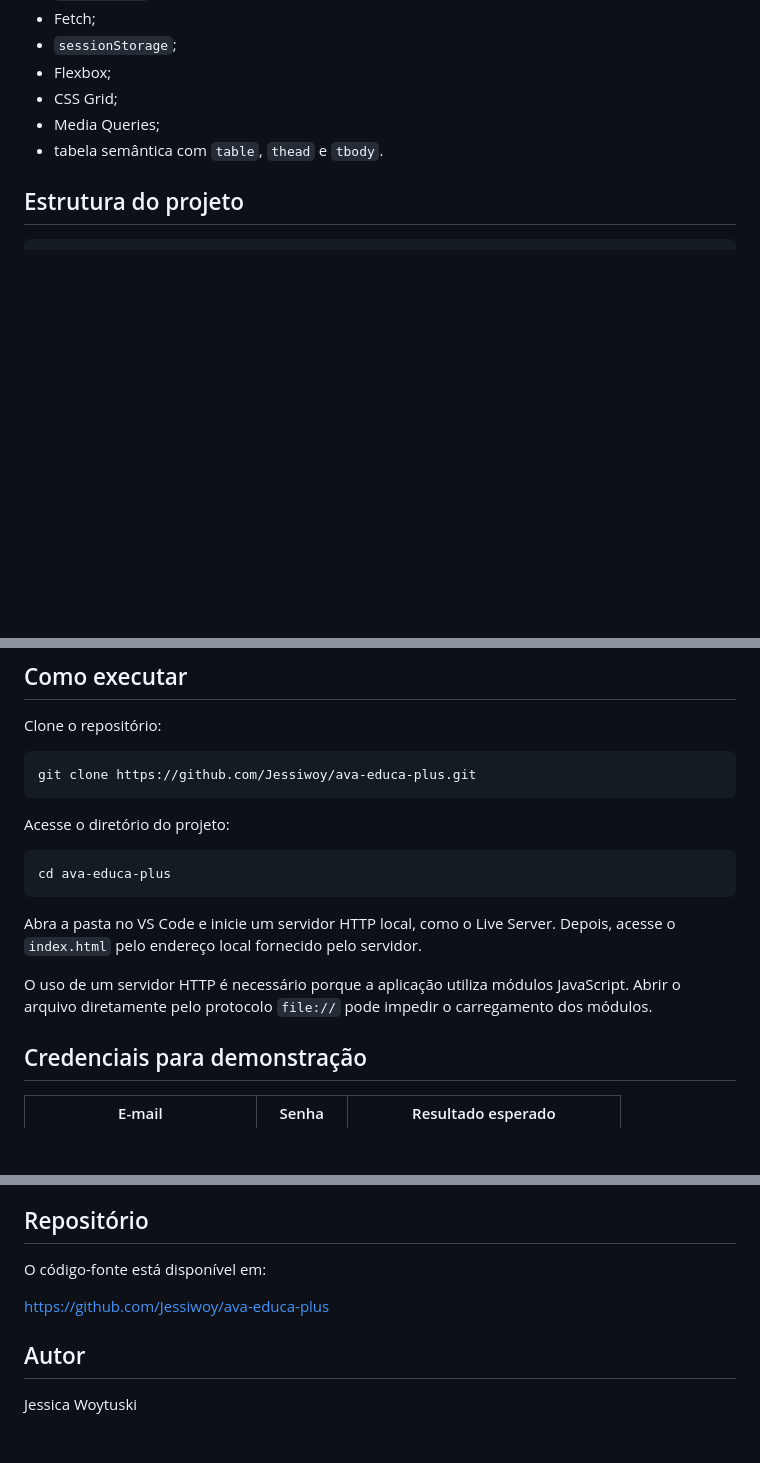
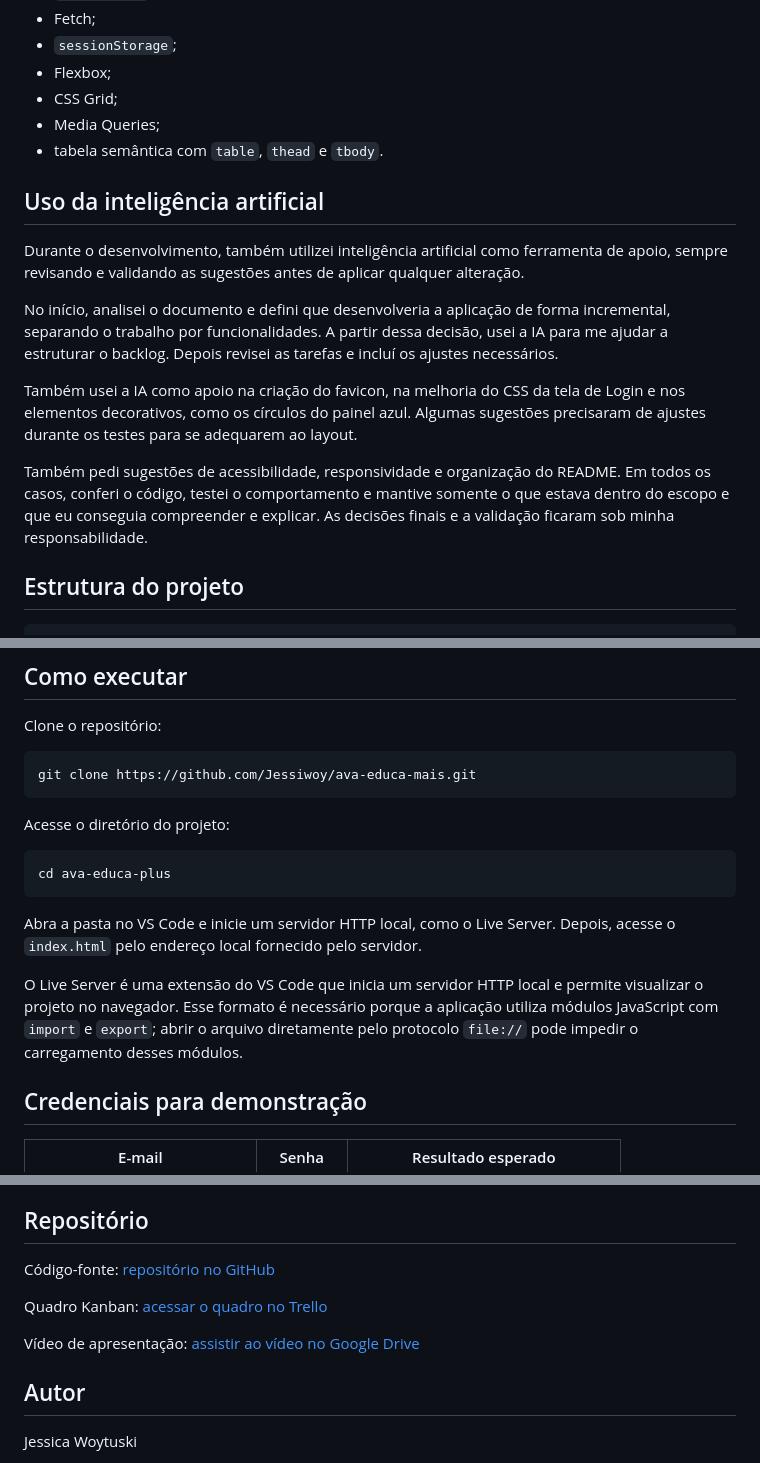
Before and after one commit to Jessiwoy/ava-educa-mais, a Markdown page: README.md, 3 parts joined by grey strips. GitHub-like rendering; blank space fills up the shorter version.

Commit message:
docs: add presentation video link

````diff
--- a/README.md
+++ b/README.md
@@ -106,6 +106,16 @@ Durante o desenvolvimento foram utilizados conceitos fundamentais de HTML, CSS e
 - Media Queries;
 - tabela semântica com `table`, `thead` e `tbody`.
 
+## Uso da inteligência artificial
+
+Durante o desenvolvimento, também utilizei inteligência artificial como ferramenta de apoio, sempre revisando e validando as sugestões antes de aplicar qualquer alteração.
+
+No início, analisei o documento e defini que desenvolveria a aplicação de forma incremental, separando o trabalho por funcionalidades. A partir dessa decisão, usei a IA para me ajudar a estruturar o backlog. Depois revisei as tarefas e incluí os ajustes necessários.
+
+Também usei a IA como apoio na criação do favicon, na melhoria do CSS da tela de Login e nos elementos decorativos, como os círculos do painel azul. Algumas sugestões precisaram de ajustes durante os testes para se adequarem ao layout.
+
+Também pedi sugestões de acessibilidade, responsividade e organização do README. Em todos os casos, conferi o código, testei o comportamento e mantive somente o que estava dentro do escopo e que eu conseguia compreender e explicar. As decisões finais e a validação ficaram sob minha responsabilidade.
+
 ## Estrutura do projeto
 
 ```text
@@ -188,7 +198,7 @@ Não é necessário instalar dependências ou configurar backend para executar a
 Clone o repositório:
 
 ```bash
-git clone https://github.com/Jessiwoy/ava-educa-plus.git
+git clone https://github.com/Jessiwoy/ava-educa-mais.git
 ```
 
 Acesse o diretório do projeto:
@@ -199,7 +209,7 @@ cd ava-educa-plus
 
 Abra a pasta no VS Code e inicie um servidor HTTP local, como o Live Server. Depois, acesse o `index.html` pelo endereço local fornecido pelo servidor.
 
-O uso de um servidor HTTP é necessário porque a aplicação utiliza módulos JavaScript. Abrir o arquivo diretamente pelo protocolo `file://` pode impedir o carregamento dos módulos.
+O Live Server é uma extensão do VS Code que inicia um servidor HTTP local e permite visualizar o projeto no navegador. Esse formato é necessário porque a aplicação utiliza módulos JavaScript com `import` e `export`; abrir o arquivo diretamente pelo protocolo `file://` pode impedir o carregamento desses módulos.
 
 ## Credenciais para demonstração
 
@@ -261,9 +271,11 @@ Essas funcionalidades não foram implementadas porque estão fora do escopo defi
 
 ## Repositório
 
-O código-fonte está disponível em:
+Código-fonte: [repositório no GitHub](https://github.com/Jessiwoy/ava-educa-mais)
 
-https://github.com/Jessiwoy/ava-educa-plus
+Quadro Kanban: [acessar o quadro no Trello](https://trello.com/invite/b/6a6cf7131476b84204f96e97/ATTIdd88c6a24a8e8c1ce1f43777704ea1d1E509C913/projeto-avaliativo-modulo-1-sctec-jessica-woytuski)
+
+Vídeo de apresentação: [assistir ao vídeo no Google Drive](https://drive.google.com/file/d/16SDsWlOIe4oNAQNJx-adNLb3W9L-1LW7/view?usp=drive_link)
 
 ## Autor
 
````
